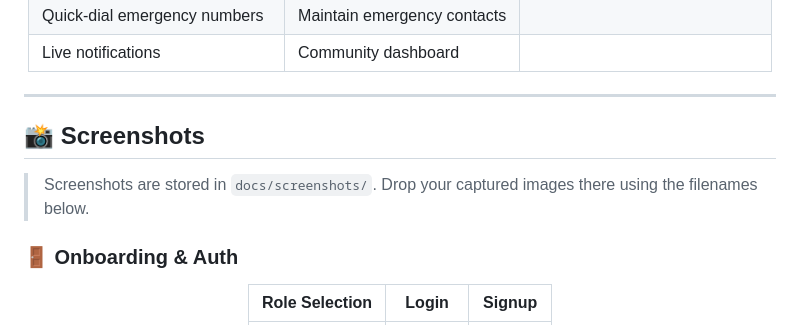
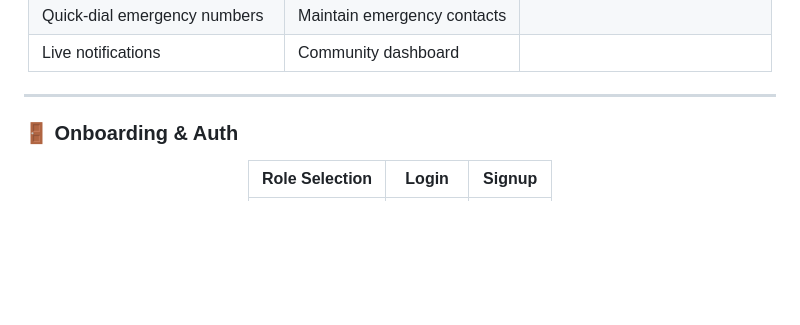
Before and after one commit to mazona200/mobileApp, a Markdown page: README.md, the part around the change. Rendered like a GitHub page; blank space fills up the shorter version.

Commit message:
Update README.md
Removed the screenshots section and its instructions.

```diff
--- a/README.md
+++ b/README.md
@@ -85,10 +85,6 @@
 </div>
 
 ---
-
-## 📸 Screenshots
-
-> Screenshots are stored in `docs/screenshots/`. Drop your captured images there using the filenames below.
 
 ### 🚪 Onboarding & Auth
 
```
